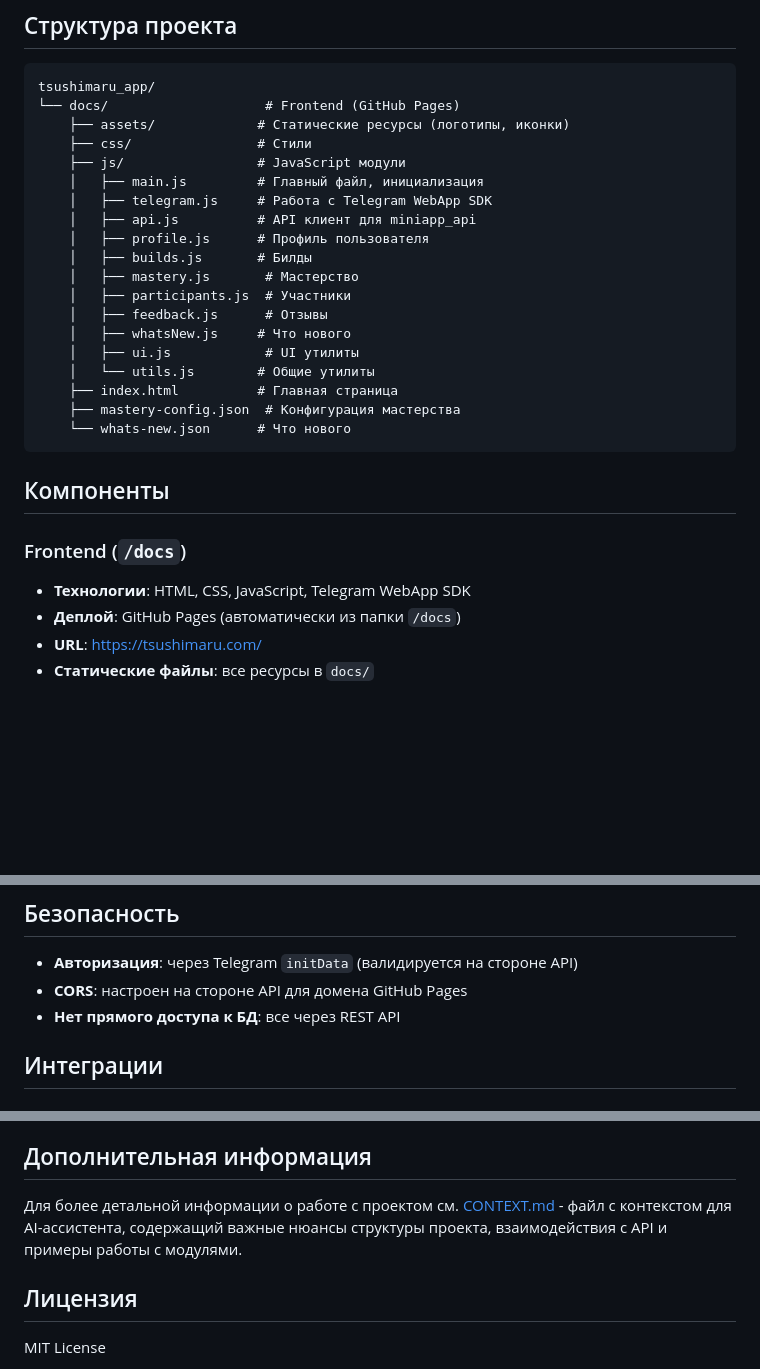
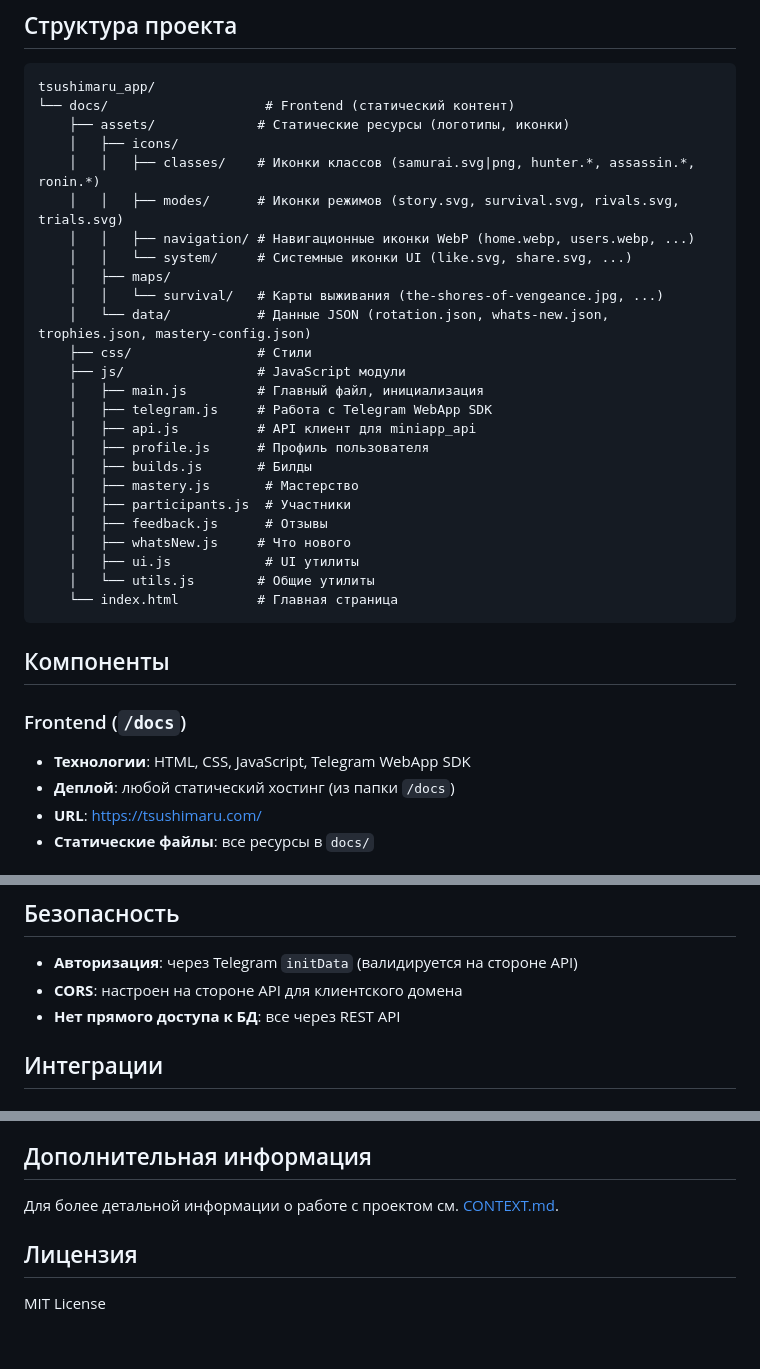
Before and after one commit to swiezdo/tsushimaru_app, a Markdown page: README.md, 3 parts joined by grey strips. GitHub-like rendering; blank space fills up the shorter version.

````diff
--- a/README.md
+++ b/README.md
@@ -16,8 +16,16 @@ Telegram Mini App для игры Ghost of Tsushima: Legends - создание
 
 ```
 tsushimaru_app/
-└── docs/                    # Frontend (GitHub Pages)
+└── docs/                    # Frontend (статический контент)
     ├── assets/             # Статические ресурсы (логотипы, иконки)
+    │   ├── icons/
+    │   │   ├── classes/    # Иконки классов (samurai.svg|png, hunter.*, assassin.*, ronin.*)
+    │   │   ├── modes/      # Иконки режимов (story.svg, survival.svg, rivals.svg, trials.svg)
+    │   │   ├── navigation/ # Навигационные иконки WebP (home.webp, users.webp, ...)
+    │   │   └── system/     # Системные иконки UI (like.svg, share.svg, ...)
+    │   ├── maps/
+    │   │   └── survival/   # Карты выживания (the-shores-of-vengeance.jpg, ...)
+    │   └── data/           # Данные JSON (rotation.json, whats-new.json, trophies.json, mastery-config.json)
     ├── css/                # Стили
     ├── js/                 # JavaScript модули
     │   ├── main.js         # Главный файл, инициализация
@@ -31,9 +39,7 @@ tsushimaru_app/
     │   ├── whatsNew.js     # Что нового
     │   ├── ui.js            # UI утилиты
     │   └── utils.js        # Общие утилиты
-    ├── index.html          # Главная страница
-    ├── mastery-config.json  # Конфигурация мастерства
-    └── whats-new.json      # Что нового
+    └── index.html          # Главная страница
 ```
 
 ## Компоненты
@@ -41,7 +47,7 @@ tsushimaru_app/
 ### Frontend (`/docs`)
 
 - **Технологии**: HTML, CSS, JavaScript, Telegram WebApp SDK
-- **Деплой**: GitHub Pages (автоматически из папки `/docs`)
+- **Деплой**: любой статический хостинг (из папки `/docs`)
 - **URL**: https://tsushimaru.com/
 - **Статические файлы**: все ресурсы в `docs/`
 
@@ -178,7 +187,7 @@ npx serve
 ## Безопасность
 
 - **Авторизация**: через Telegram `initData` (валидируется на стороне API)
-- **CORS**: настроен на стороне API для домена GitHub Pages
+- **CORS**: настроен на стороне API для клиентского домена
 - **Нет прямого доступа к БД**: все через REST API
 
 ## Интеграции
@@ -197,7 +206,7 @@ npx serve
 
 ## Дополнительная информация
 
-Для более детальной информации о работе с проектом см. [CONTEXT.md](CONTEXT.md) - файл с контекстом для AI-ассистента, содержащий важные нюансы структуры проекта, взаимодействия с API и примеры работы с модулями.
+Для более детальной информации о работе с проектом см. [CONTEXT.md](CONTEXT.md).
 
 ## Лицензия
 
````
Also changed, not shown: other parts of README.md (+27 -24 lines), CONTEXT.md (+57 -89 lines).
